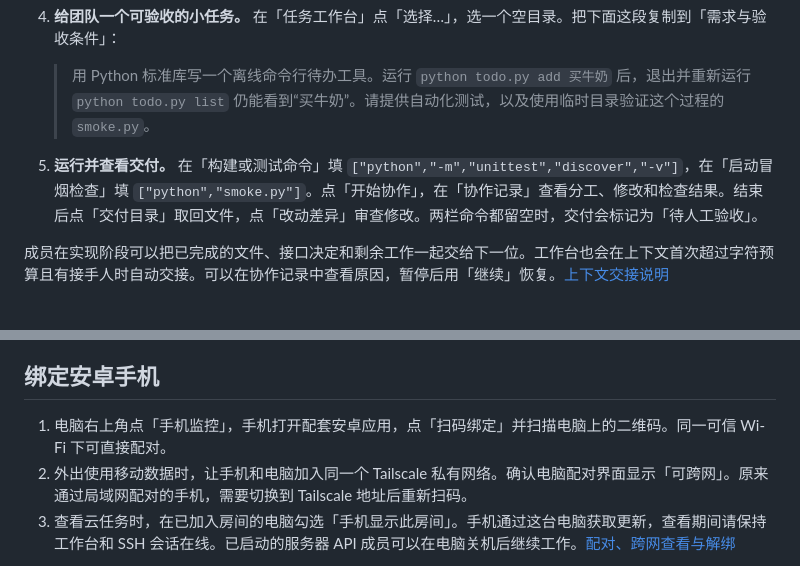
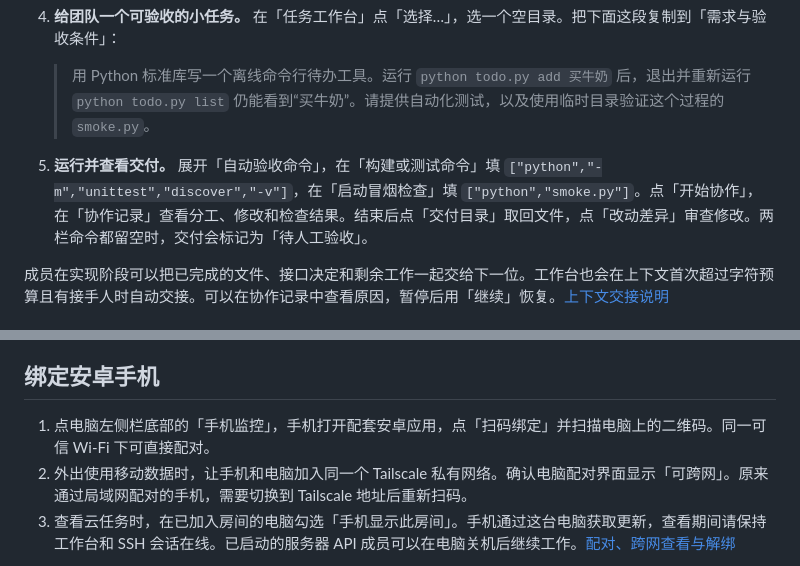
Before and after one commit to rrship/agents-bot, a Markdown page: README.md, 2 parts joined by grey strips. GitHub-like rendering.

```diff
--- a/README.md
+++ b/README.md
@@ -46,7 +55,7 @@ Agents Bot 是一个 Windows 多智能体开发工作台。你可以让 GPT 当
 
    > 用 Python 标准库写一个离线命令行待办工具。运行 `python todo.py add 买牛奶` 后，退出并重新运行 `python todo.py list` 仍能看到“买牛奶”。请提供自动化测试，以及使用临时目录验证这个过程的 `smoke.py`。
 
-5. **运行并查看交付。** 在「构建或测试命令」填 `["python","-m","unittest","discover","-v"]`，在「启动冒烟检查」填 `["python","smoke.py"]`。点「开始协作」，在「协作记录」查看分工、修改和检查结果。结束后点「交付目录」取回文件，点「改动差异」审查修改。两栏命令都留空时，交付会标记为「待人工验收」。
+5. **运行并查看交付。** 展开「自动验收命令」，在「构建或测试命令」填 `["python","-m","unittest","discover","-v"]`，在「启动冒烟检查」填 `["python","smoke.py"]`。点「开始协作」，在「协作记录」查看分工、修改和检查结果。结束后点「交付目录」取回文件，点「改动差异」审查修改。两栏命令都留空时，交付会标记为「待人工验收」。
 
 成员在实现阶段可以把已完成的文件、接口决定和剩余工作一起交给下一位。工作台也会在上下文首次超过字符预算且有接手人时自动交接。可以在协作记录中查看原因，暂停后用「继续」恢复。[上下文交接说明](使用说明.md#上下文交接)
 
@@ -60,7 +69,7 @@ Agents Bot 是一个 Windows 多智能体开发工作台。你可以让 GPT 当
 
 ## 绑定安卓手机
 
-1. 电脑右上角点「手机监控」，手机打开配套安卓应用，点「扫码绑定」并扫描电脑上的二维码。同一可信 Wi-Fi 下可直接配对。
+1. 点电脑左侧栏底部的「手机监控」，手机打开配套安卓应用，点「扫码绑定」并扫描电脑上的二维码。同一可信 Wi-Fi 下可直接配对。
 2. 外出使用移动数据时，让手机和电脑加入同一个 Tailscale 私有网络。确认电脑配对界面显示「可跨网」。原来通过局域网配对的手机，需要切换到 Tailscale 地址后重新扫码。
 3. 查看云任务时，在已加入房间的电脑勾选「手机显示此房间」。手机通过这台电脑获取更新，查看期间请保持工作台和 SSH 会话在线。已启动的服务器 API 成员可以在电脑关机后继续工作。[配对、跨网查看与解绑](手机监控.md)
 
```
Also changed, not shown: other parts of README.md (+12 -3 lines), 使用说明.md (+16 -6 lines), 手机监控.md (+1 -1 lines), docs/images/bot-sidebar.png (added), 12 other files.
